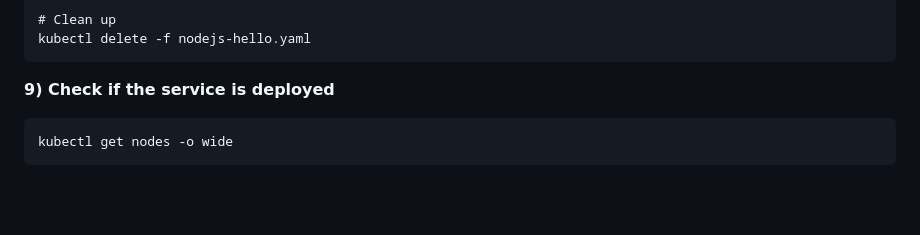
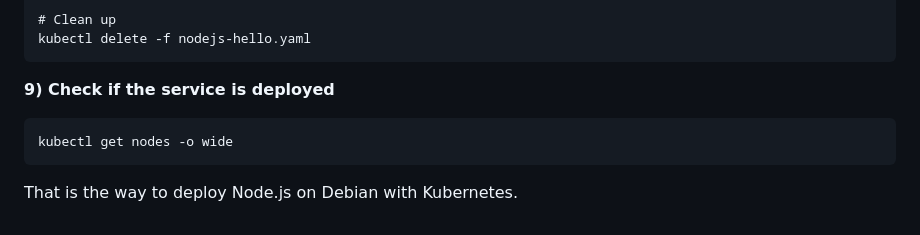
Before and after one commit to muneeb101903/muneeb101903.github.io, a Markdown page: blog/Node.js/index.md, the part around the change. Rendered like a GitHub page; blank space fills up the shorter version.

```diff
--- a/blog/Node.js/index.md
+++ b/blog/Node.js/index.md
@@ -214,3 +214,5 @@ kubectl delete -f nodejs-hello.yaml
 <pre>
 kubectl get nodes -o wide
 </pre>
+
+That is the way to deploy Node.js on Debian with Kubernetes.
```
